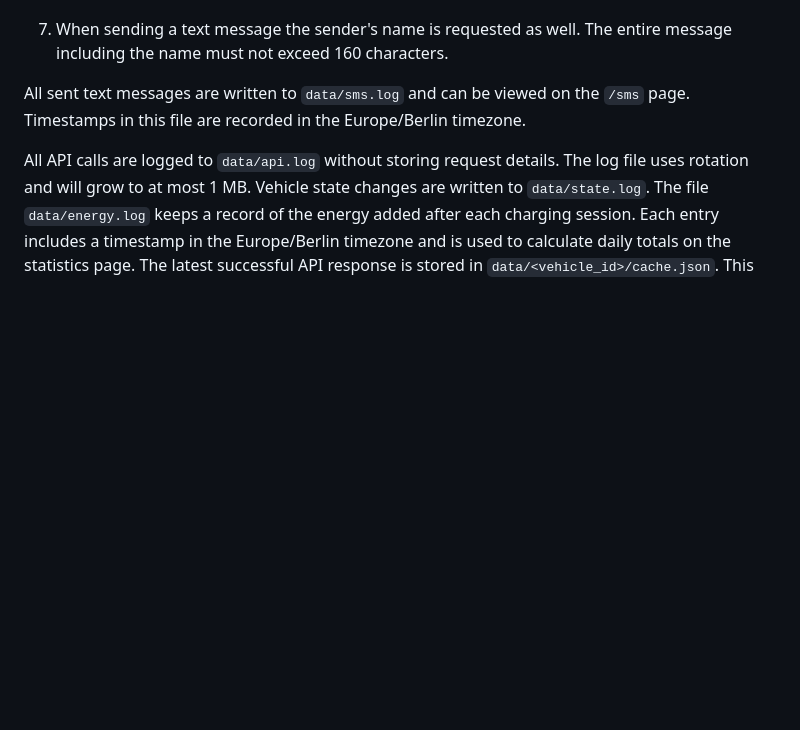
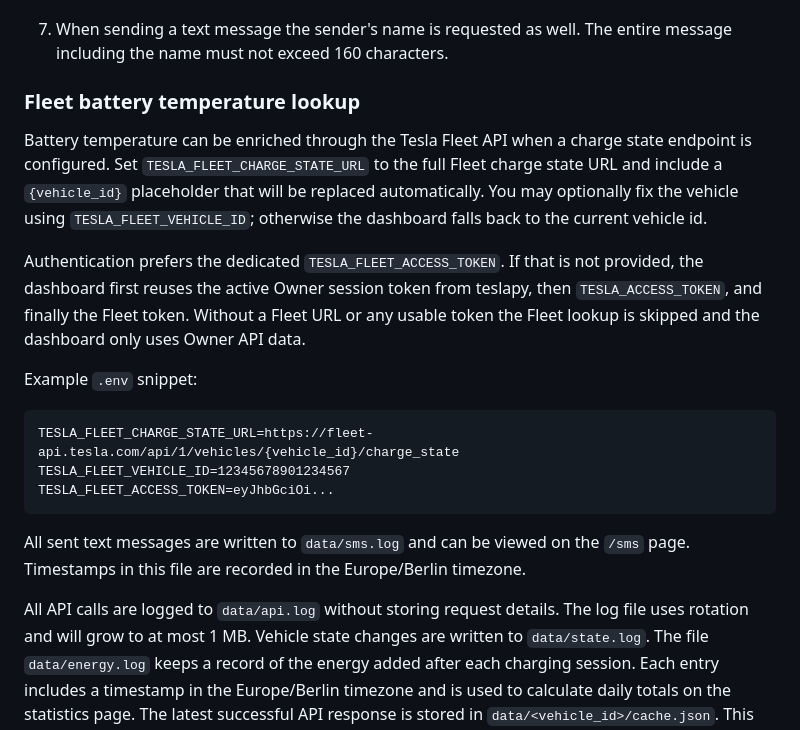
Before and after one commit to DO1FFE/tesla-dashboard, a Markdown page: README.md, the part around the change. Rendered like a GitHub page; blank space fills up the shorter version.

Commit message:
Document fleet battery temperature setup

````diff
--- a/README.md
+++ b/README.md
@@ -24,6 +24,20 @@ This is a simple Flask application that displays real-time data from a Tesla veh
 5. On the configuration page (`/config`) you can set your APRS call sign, passcode and an optional comment to transmit position packets via an EU APRS-IS server. You may also enable an additional WX packet using a separate call sign. Temperatures are included in Celsius within the comment. Positions are sent at most every 30 seconds while driving and at least every 10 minutes even without changes. WX packets obey the same limits and are only transmitted when the outside temperature changes or after ten minutes without an update. The page also lets you adjust the Tesla API polling interval and disable the announcement text.
 6. You can also enter the driver's phone number in international format (for example `+491701234567`), your Infobip API key and an optional sender ID here. Leave the sender field empty if the account does not support custom senders. SMS messages to the driver can be enabled or disabled and you may choose whether they are only allowed while driving or at any time. When restricted to driving mode, messages are still allowed for five minutes after parking.
 7. When sending a text message the sender's name is requested as well. The entire message including the name must not exceed 160 characters.
+
+### Fleet battery temperature lookup
+
+Battery temperature can be enriched through the Tesla Fleet API when a charge state endpoint is configured. Set `TESLA_FLEET_CHARGE_STATE_URL` to the full Fleet charge state URL and include a `{vehicle_id}` placeholder that will be replaced automatically. You may optionally fix the vehicle using `TESLA_FLEET_VEHICLE_ID`; otherwise the dashboard falls back to the current vehicle id.
+
+Authentication prefers the dedicated `TESLA_FLEET_ACCESS_TOKEN`. If that is not provided, the dashboard first reuses the active Owner session token from teslapy, then `TESLA_ACCESS_TOKEN`, and finally the Fleet token. Without a Fleet URL or any usable token the Fleet lookup is skipped and the dashboard only uses Owner API data.
+
+Example `.env` snippet:
+
+```
+TESLA_FLEET_CHARGE_STATE_URL=https://fleet-api.tesla.com/api/1/vehicles/{vehicle_id}/charge_state
+TESLA_FLEET_VEHICLE_ID=12345678901234567
+TESLA_FLEET_ACCESS_TOKEN=eyJhbGciOi...
+```
 
 All sent text messages are written to `data/sms.log` and can be viewed on the `/sms` page.
 Timestamps in this file are recorded in the Europe/Berlin timezone.
````
